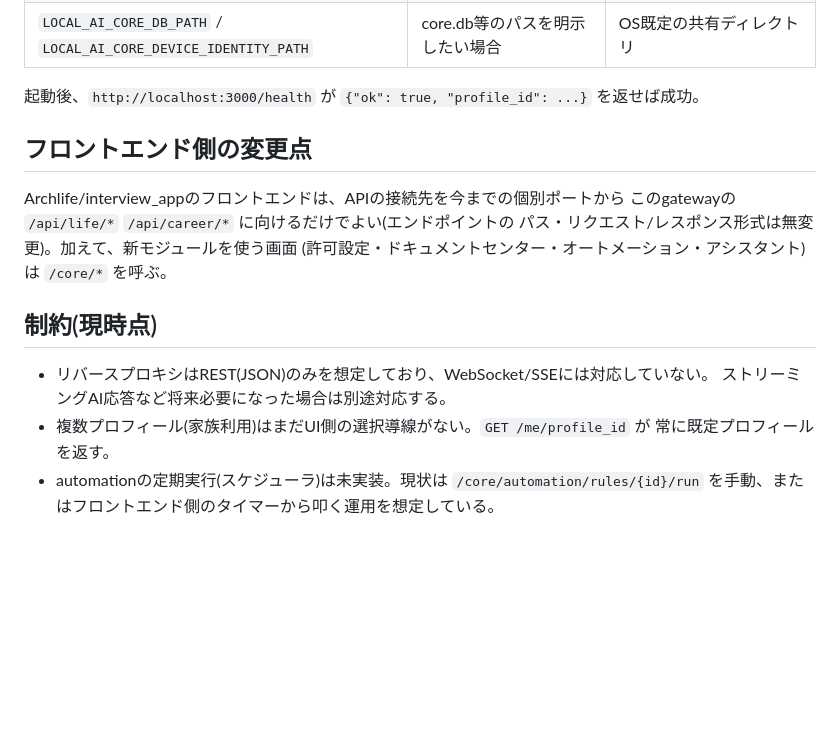
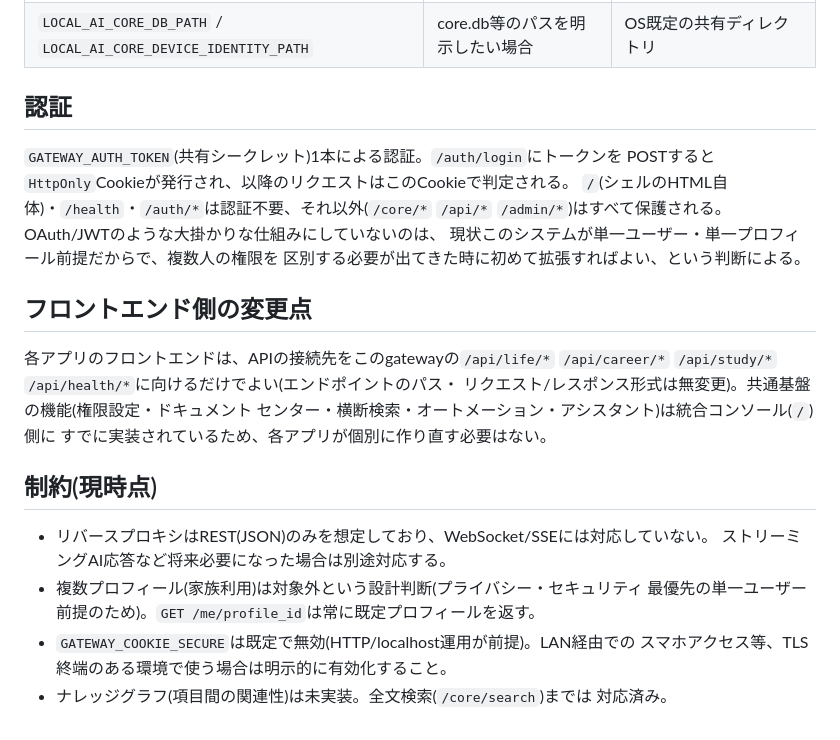
Before and after one commit to Myubd/life-support-os-gateway, a Markdown page: README.md, the part around one of its changes. Rendered like a GitHub page; blank space fills up the shorter version.

```diff
--- a/README.md
+++ b/README.md
@@ -67,20 +67,30 @@ uvicorn main:app --port 3000
 | `ANTHROPIC_API_KEY` / `OPENAI_API_KEY` | 外部APIをオプトインで使う場合のみ | なし |
 | `LOCAL_AI_CORE_DB_PATH` / `LOCAL_AI_CORE_DEVICE_IDENTITY_PATH` | core.db等のパスを明示したい場合 | OS既定の共有ディレクトリ |
 
-起動後、`http://localhost:3000/health` が `{"ok": true, "profile_id": ...}` を返せば成功。
+## 認証
+
+`GATEWAY_AUTH_TOKEN`(共有シークレット)1本による認証。`/auth/login`にトークンを
+POSTすると`HttpOnly`Cookieが発行され、以降のリクエストはこのCookieで判定される。
+`/`(シェルのHTML自体)・`/health`・`/auth/*`は認証不要、それ以外(`/core/*` `/api/*`
+`/admin/*`)はすべて保護される。OAuth/JWTのような大掛かりな仕組みにしていないのは、
+現状このシステムが単一ユーザー・単一プロフィール前提だからで、複数人の権限を
+区別する必要が出てきた時に初めて拡張すればよい、という判断による。
 
 ## フロントエンド側の変更点
 
-Archlife/interview_appのフロントエンドは、APIの接続先を今までの個別ポートから
-このgatewayの `/api/life/*` `/api/career/*` に向けるだけでよい(エンドポイントの
-パス・リクエスト/レスポンス形式は無変更)。加えて、新モジュールを使う画面
-(許可設定・ドキュメントセンター・オートメーション・アシスタント)は `/core/*` を呼ぶ。
+各アプリのフロントエンドは、APIの接続先をこのgatewayの`/api/life/*` `/api/career/*`
+`/api/study/*` `/api/health/*`に向けるだけでよい(エンドポイントのパス・
+リクエスト/レスポンス形式は無変更)。共通基盤の機能(権限設定・ドキュメント
+センター・横断検索・オートメーション・アシスタント)は統合コンソール(`/`)側に
+すでに実装されているため、各アプリが個別に作り直す必要はない。
 
 ## 制約(現時点)
 
 - リバースプロキシはREST(JSON)のみを想定しており、WebSocket/SSEには対応していない。
   ストリーミングAI応答など将来必要になった場合は別途対応する。
-- 複数プロフィール(家族利用)はまだUI側の選択導線がない。`GET /me/profile_id` が
-  常に既定プロフィールを返す。
-- automationの定期実行(スケジューラ)は未実装。現状は `/core/automation/rules/{id}/run`
-  を手動、またはフロントエンド側のタイマーから叩く運用を想定している。
+- 複数プロフィール(家族利用)は対象外という設計判断(プライバシー・セキュリティ
+  最優先の単一ユーザー前提のため)。`GET /me/profile_id`は常に既定プロフィールを返す。
+- `GATEWAY_COOKIE_SECURE`は既定で無効(HTTP/localhost運用が前提)。LAN経由での
+  スマホアクセス等、TLS終端のある環境で使う場合は明示的に有効化すること。
+- ナレッジグラフ(項目間の関連性)は未実装。全文検索(`/core/search`)までは
+  対応済み。
```
Also changed, not shown: other parts of README.md (+44 -44 lines).
